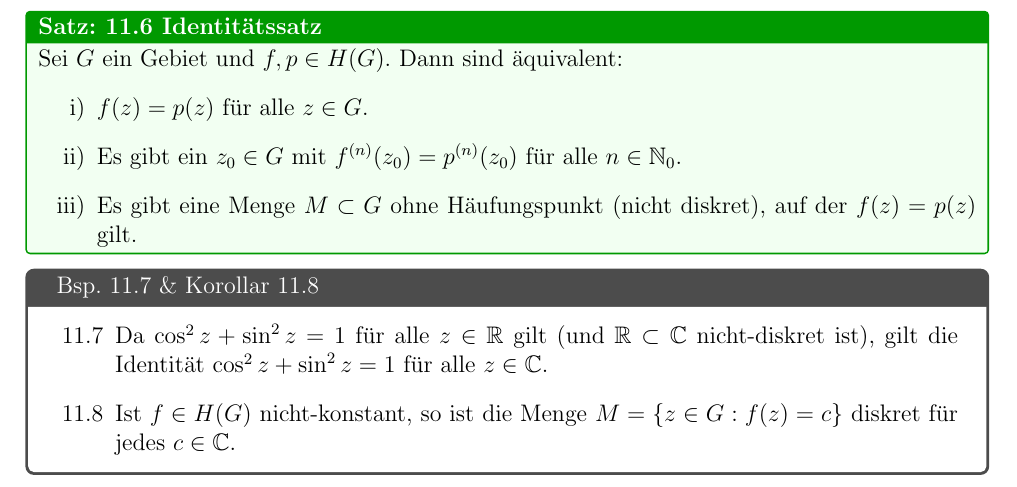
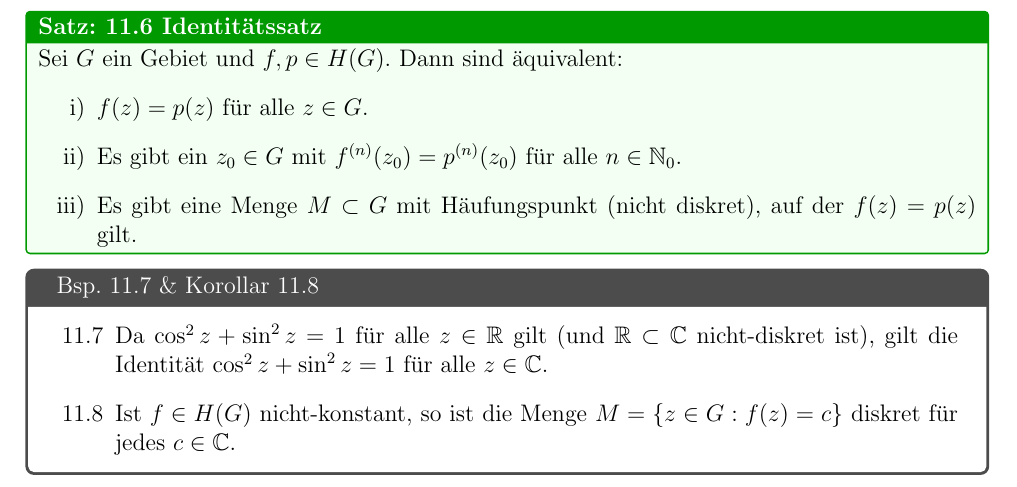
Before and after one commit to nutcracker-78/funky-t, a LaTeX document (latex/main.tex, which reads latex/chapters/kapitel11_poentwicklung.tex): part of page 24 of 25, cut so that both start at the same text. Compiled offline with pdfLaTeX.

Commit message:
Update condition iii) to include accumulation points

```diff
--- a/latex/chapters/kapitel11_poentwicklung.tex
+++ b/latex/chapters/kapitel11_poentwicklung.tex
@@ -33,7 +33,7 @@ Sei $G$ ein Gebiet und $f, p \in H(G)$. Dann sind äquivalent:
 \begin{itemize}
     \item[i)] $f(z) = p(z)$ für alle $z \in G$.
     \item[ii)] Es gibt ein $z_0 \in G$ mit $f^{(n)}(z_0) = p^{(n)}(z_0)$ für alle $n \in \N_0$.
-    \item[iii)] Es gibt eine Menge $M \subset G$ ohne Häufungspunkt (nicht diskret), auf der $f(z) = p(z)$ gilt.
+    \item[iii)] Es gibt eine Menge $M \subset G$ mit Häufungspunkt (nicht diskret), auf der $f(z) = p(z)$ gilt.
 \end{itemize}
 \end{satz}
 
```
